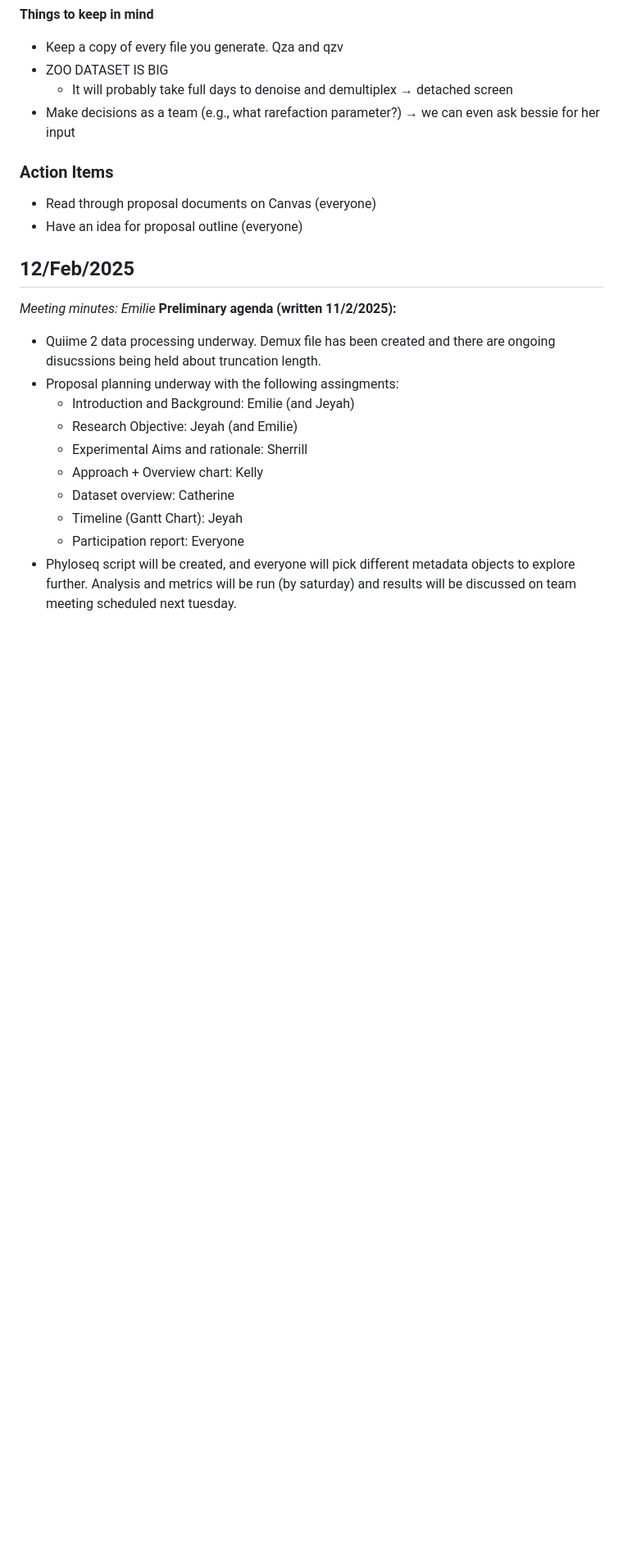
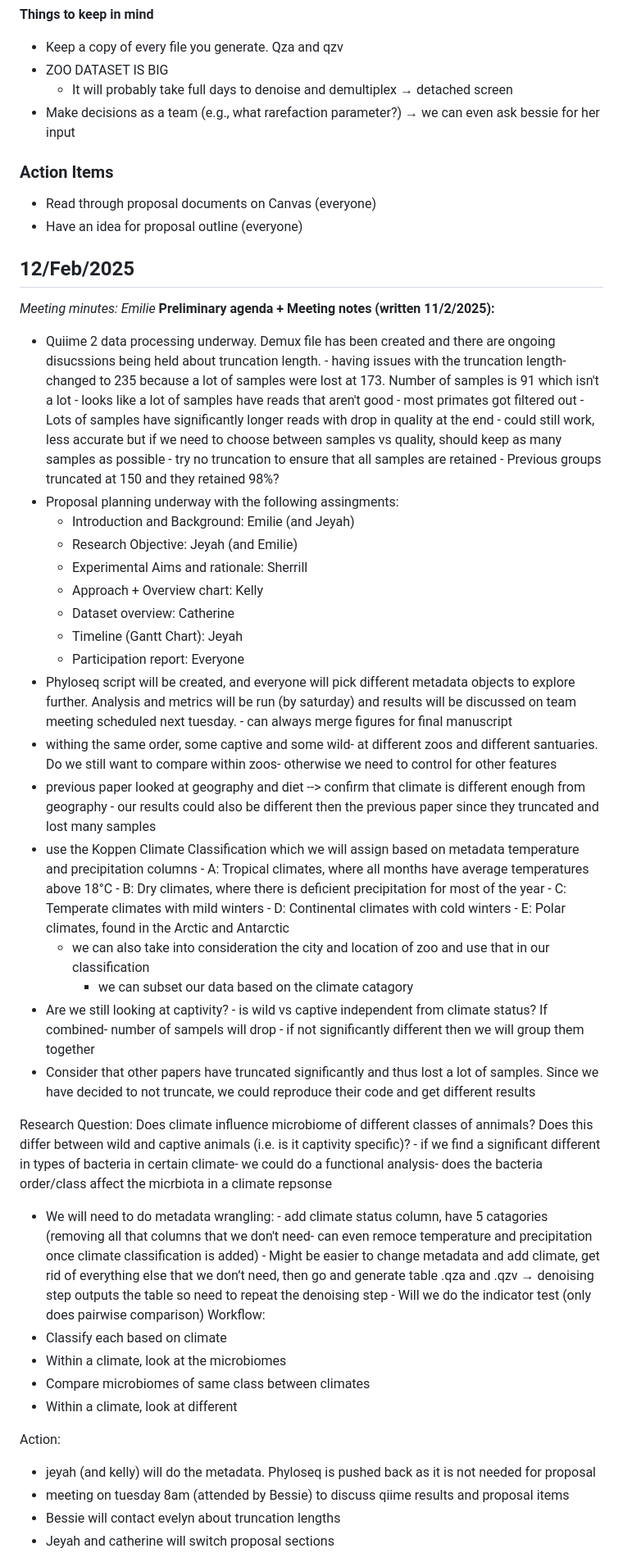
Before and after one commit to kellyz02/micb475-group5, a Markdown page: README.md, the part around one of its changes. Shown at 82% size. GitHub-like rendering; blank space fills up the shorter version.

```diff
--- a/README.md
+++ b/README.md
@@ -55,8 +55,15 @@ _Meeting minutes: Jeyah_
 
 ## 12/Feb/2025
 _Meeting minutes: Emilie_
-**Preliminary agenda (written 11/2/2025):**
+**Preliminary agenda + Meeting notes (written 11/2/2025):**
  - Quiime 2 data processing underway. Demux file has been created and there are ongoing disucssions being held about truncation length.
+        - having issues with the truncation length- changed to 235 because a lot of samples were lost at 173. Number of samples is 91 which isn't a lot
+        - looks like a lot of samples have reads that aren't good
+        - most primates got filtered out
+        - Lots of samples have significantly longer reads with drop in quality at the end
+        - could still work, less accurate but if we need to choose between samples vs quality, should keep as many samples as possible
+        - try no truncation to ensure that all samples are retained
+        - Previous groups truncated at 150 and they retained 98%?
  - Proposal planning underway with the following assingments:
       - Introduction and Background: Emilie (and Jeyah)
       - Research Objective: Jeyah (and Emilie)
@@ -66,3 +73,38 @@ _Meeting minutes: Emilie_
       - Timeline (Gantt Chart): Jeyah
       - Participation report: Everyone
 - Phyloseq script will be created, and everyone will pick different metadata objects to explore further. Analysis and metrics will be run (by saturday) and results will be discussed on team meeting scheduled next tuesday.
+      - can always merge figures for final manuscript
+- withing the same order, some captive and some wild- at different zoos and different santuaries. Do we still want to compare within zoos- otherwise we need to control for other features
+- previous paper looked at geography and diet --> confirm that climate is different enough from geography
+      - our results could also be different then the previous paper since they truncated and lost many samples
+- use the Koppen Climate Classification which we will assign based on metadata temperature and precipitation columns
+       - A: Tropical climates, where all months have average temperatures above 18°C
+       - B: Dry climates, where there is deficient precipitation for most of the year
+       - C: Temperate climates with mild winters
+       - D: Continental climates with cold winters
+       - E: Polar climates, found in the Arctic and Antarctic
+  - we can also take into consideration the city and location of zoo and use that in our classification
+       - we can subset our data based on the climate catagory
+- Are we still looking at captivity?
+       - is wild vs captive independent from climate status? If combined- number of sampels will drop
+       - if not significantly different then we will group them together
+- Consider that other papers have truncated significantly and thus lost a lot of samples. Since we have decided to not truncate, we could reproduce their code and get different results
+
+Research Question: Does climate influence microbiome of different classes of annimals? Does this differ between wild and captive animals (i.e. is it captivity specific)?
+       - if we find a significant different in types of bacteria in certain climate- we could do a functional analysis- does the bacteria order/class affect the micrbiota in a climate repsonse
+- We will need to do metadata wrangling:
+      - add climate status column, have 5 catagories (removing all that columns that we don't need- can even remoce temperature and precipitation once climate classification is added)
+      -  Might be easier to change metadata and add climate, get rid of everything else that we don’t need, then go and generate table .qza and .qzv → denoising step outputs the table so need to repeat the denoising step
+      - Will we do the indicator test (only does pairwise comparison)
+Workflow:
+ - Classify each based on climate
+ - Within a climate, look at the microbiomes
+ - Compare microbiomes of same class between climates
+ - Within a climate, look at different
+
+Action:
+- jeyah (and kelly) will do the metadata. Phyloseq is pushed back as it is not needed for proposal
+- meeting on tuesday 8am (attended by Bessie) to discuss qiime results and proposal items
+- Bessie will contact evelyn about truncation lengths
+- Jeyah and catherine will switch proposal sections
+
```
Also changed, not shown: other parts of README.md (+15 -0 lines).
